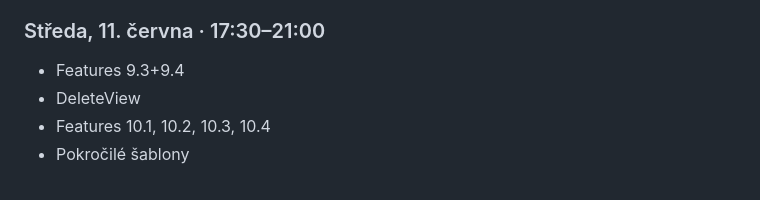
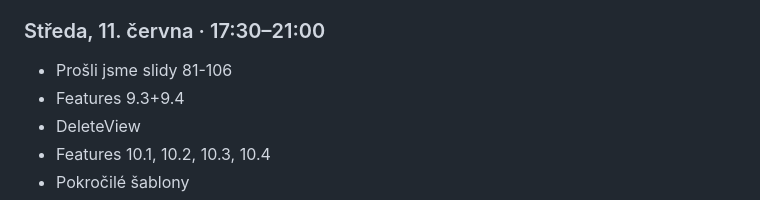
Before and after one commit to petrgregor/PythonRemoteZ4084_hollymovies, a Markdown page: readme.md, the part around the change. Rendered like a GitHub page.

```diff
--- a/readme.md
+++ b/readme.md
@@ -71,6 +71,7 @@
 - Features 8 a 9.1+9.2
 
 ### Středa, 11. června · 17:30–21:00
+- Prošli jsme slidy 81-106
 - Features 9.3+9.4
 - DeleteView
 - Features 10.1, 10.2, 10.3, 10.4
```
